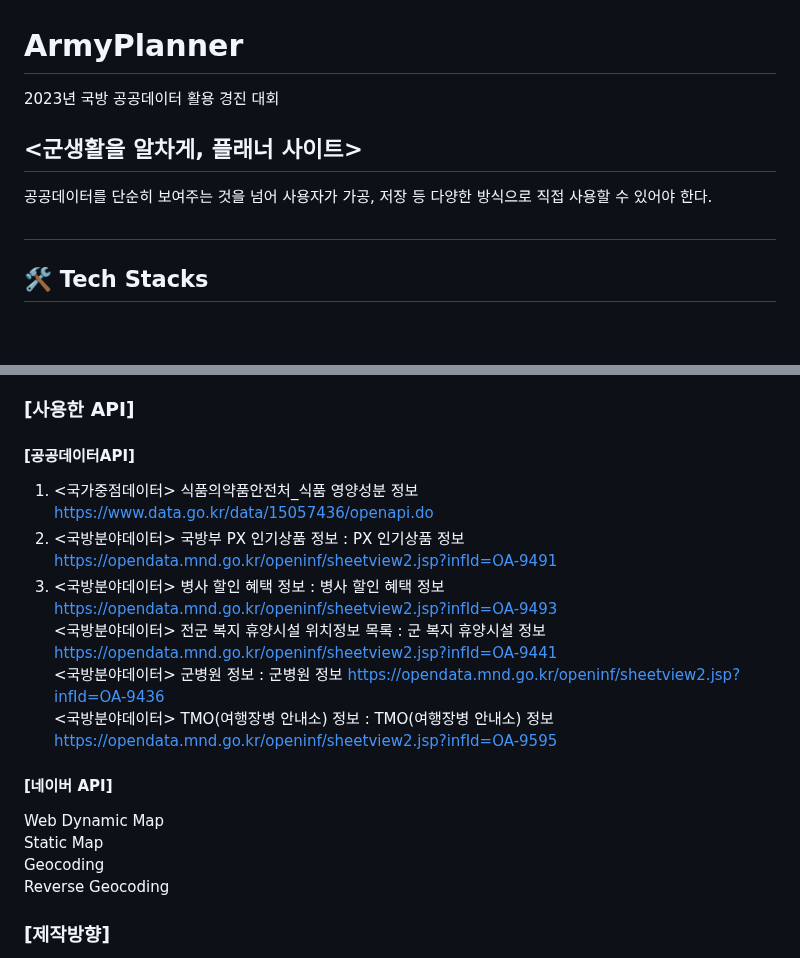
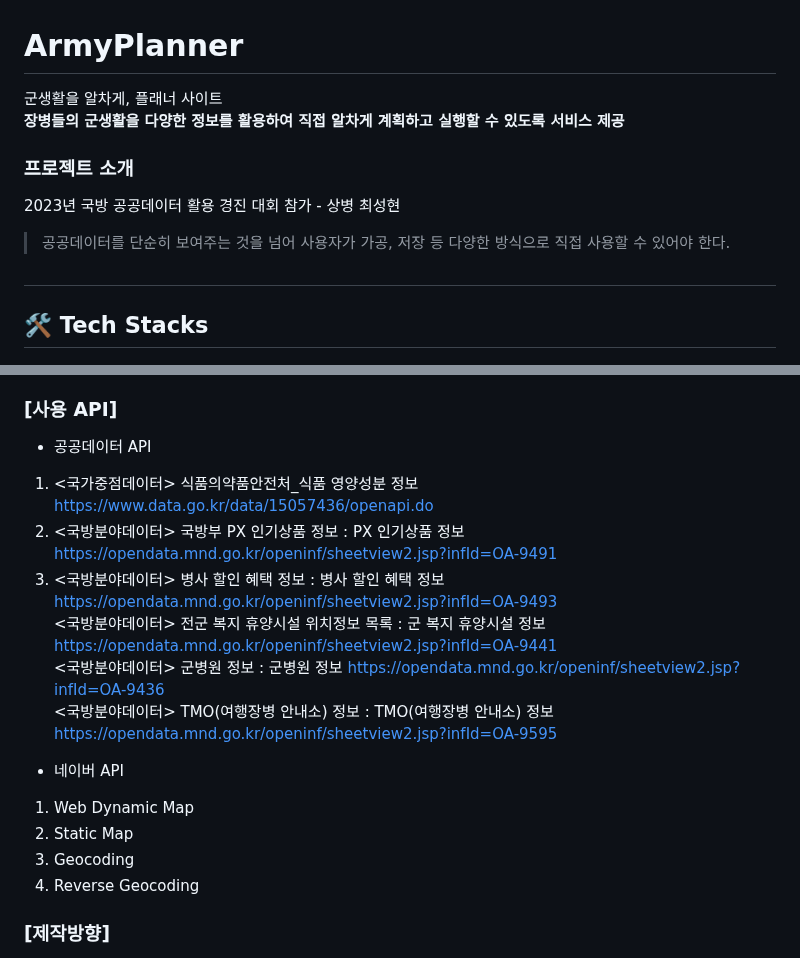
Before and after one commit to froggy-hyun/ArmyPlanner, a Markdown page: README.md, 2 parts joined by grey strips. Drawn GitHub-style; blank space fills up the shorter version.

```diff
--- a/README.md
+++ b/README.md
@@ -1,13 +1,15 @@
 # ArmyPlanner
-2023년 국방 공공데이터 활용 경진 대회
+군생활을 알차게, 플래너 사이트
+**장병들의 군생활을 다양한 정보를 활용하여 직접 알차게 계획하고 실행할 수 있도록 서비스 제공**
 
-## <군생활을 알차게, 플래너 사이트>
-공공데이터를 단순히 보여주는 것을 넘어 사용자가 가공, 저장 등 다양한 방식으로 직접 사용할 수 있어야 한다.
+### 프로젝트 소개
+2023년 국방 공공데이터 활용 경진 대회 참가 - 상병 최성현
+> 공공데이터를 단순히 보여주는 것을 넘어 사용자가 가공, 저장 등 다양한 방식으로 직접 사용할 수 있어야 한다.
 
 <div style="text-align: left;">
     <h2 style="border-bottom: 1px solid #d8dee4; color: #282d33;">  </h2>
     <div style="font-weight: 700; font-size: 15px; text-align: left; color: #282d33;">  </div>
-    </div>
-    <div style="text-align: left;">
+</div>
+<div style="text-align: left;">
     <h2 style="border-bottom: 1px solid #d8dee4; color: #282d33;"> 🛠️ Tech Stacks </h2> <br>
     <div style="margin: ; text-align: left;" "text-align: left;"> <img src="https://img.shields.io/badge/Bootstrap-7952B3?style=for-the-badge&logo=Bootstrap&logoColor=white">
@@ -35,9 +32,9 @@
 4. 장소 추가 + 지도 검색 기능
 5. 회원 전용 분석 페이지(전날 식단 영양소 분석, 일별 소비 기록 분석 및 예상, 예정된 방문 장소)
 
-### [사용한 API]
+### [사용 API]
 
-#### [공공데이터API]
+- 공공데이터 API
 1. <국가중점데이터> 식품의약품안전처_식품 영양성분 정보 https://www.data.go.kr/data/15057436/openapi.do
 2. <국방분야데이터> 국방부 PX 인기상품 정보 : PX 인기상품 정보 https://opendata.mnd.go.kr/openinf/sheetview2.jsp?infId=OA-9491
 3. <국방분야데이터> 병사 할인 혜택 정보 : 병사 할인 혜택 정보 https://opendata.mnd.go.kr/openinf/sheetview2.jsp?infId=OA-9493
@@ -45,11 +42,11 @@
    <국방분야데이터> 군병원 정보 : 군병원 정보 https://opendata.mnd.go.kr/openinf/sheetview2.jsp?infId=OA-9436
    <국방분야데이터> TMO(여행장병 안내소) 정보 : TMO(여행장병 안내소) 정보 https://opendata.mnd.go.kr/openinf/sheetview2.jsp?infId=OA-9595
 
-#### [네이버 API]
-Web Dynamic Map
-Static Map
-Geocoding
-Reverse Geocoding
+- 네이버 API
+1. Web Dynamic Map
+2. Static Map
+3. Geocoding
+4. Reverse Geocoding
 
 ### [제작방향]
 1. 기본 회원기능 구현(회원가입, 로그인, 세션...)
```
Also changed, not shown: other parts of README.md (+9 -14 lines).
